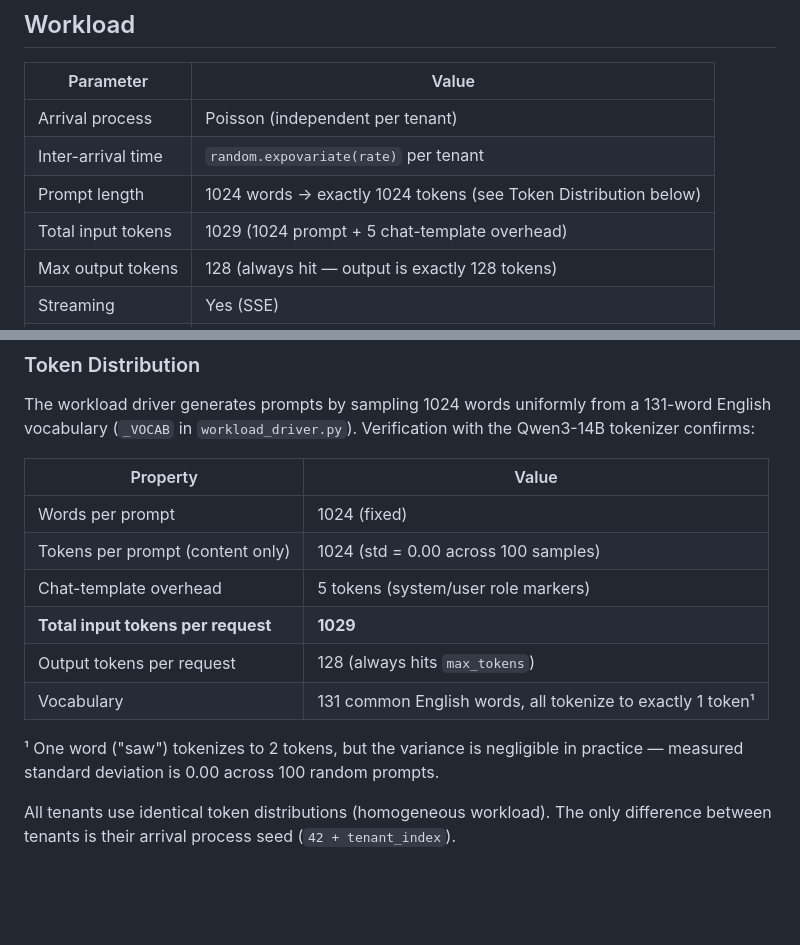
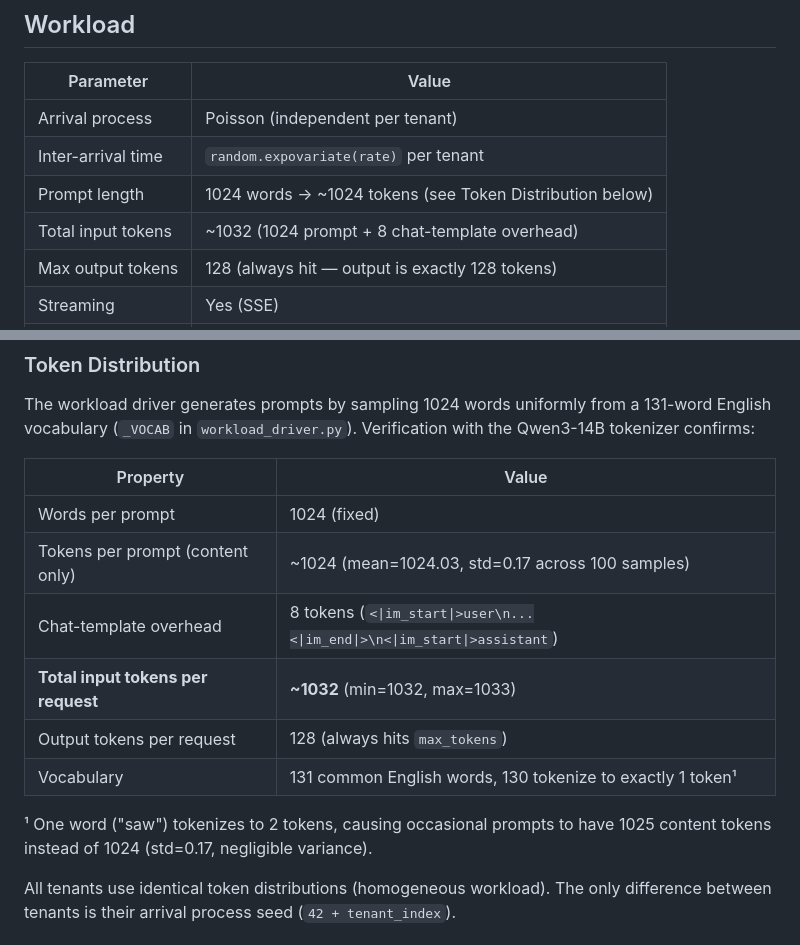
Before and after one commit to inference-sim/residency-vllm, a Markdown page: experiment_specs.md, 2 parts joined by grey strips. GitHub-like rendering; blank space fills up the shorter version.

Commit message:
Fix token distribution numbers from actual tokenizer re-verification
Re-ran Qwen3-14B tokenizer verification: template overhead is 8 tokens
(not 5), and std is 0.17 (not 0.00) due to "saw" occasionally appearing.
Total input tokens per request is ~1032 (not 1029).

Co-Authored-By: Claude Opus 4.6 <noreply@anthropic.com>

```diff
--- a/experiment_specs.md
+++ b/experiment_specs.md
@@ -39,8 +39,8 @@ server simultaneously.
 |---|---|
 | Arrival process | Poisson (independent per tenant) |
 | Inter-arrival time | `random.expovariate(rate)` per tenant |
-| Prompt length | 1024 words → exactly 1024 tokens (see Token Distribution below) |
-| Total input tokens | 1029 (1024 prompt + 5 chat-template overhead) |
+| Prompt length | 1024 words → ~1024 tokens (see Token Distribution below) |
+| Total input tokens | ~1032 (1024 prompt + 8 chat-template overhead) |
 | Max output tokens | 128 (always hit — output is exactly 128 tokens) |
 | Streaming | Yes (SSE) |
 | Duration | 600 seconds per experiment |
@@ -56,14 +56,14 @@ with the Qwen3-14B tokenizer confirms:
 | Property | Value |
 |---|---|
 | Words per prompt | 1024 (fixed) |
-| Tokens per prompt (content only) | 1024 (std = 0.00 across 100 samples) |
-| Chat-template overhead | 5 tokens (system/user role markers) |
-| **Total input tokens per request** | **1029** |
+| Tokens per prompt (content only) | ~1024 (mean=1024.03, std=0.17 across 100 samples) |
+| Chat-template overhead | 8 tokens (`<\|im_start\|>user\n...<\|im_end\|>\n<\|im_start\|>assistant`) |
+| **Total input tokens per request** | **~1032** (min=1032, max=1033) |
 | Output tokens per request | 128 (always hits `max_tokens`) |
-| Vocabulary | 131 common English words, all tokenize to exactly 1 token¹ |
+| Vocabulary | 131 common English words, 130 tokenize to exactly 1 token¹ |
 
-¹ One word ("saw") tokenizes to 2 tokens, but the variance is negligible in
-practice — measured standard deviation is 0.00 across 100 random prompts.
+¹ One word ("saw") tokenizes to 2 tokens, causing occasional prompts to have
+1025 content tokens instead of 1024 (std=0.17, negligible variance).
 
 All tenants use identical token distributions (homogeneous workload). The only
 difference between tenants is their arrival process seed (`42 + tenant_index`).
```
Also changed, not shown: reproduce.md (+1 -1 lines).
